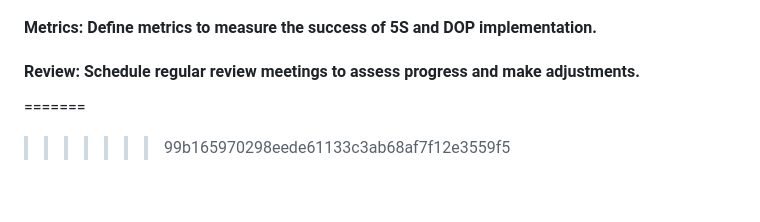
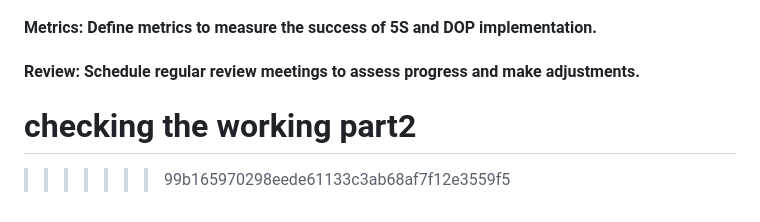
Before and after one commit to enveng-group/fork-web-app, a Markdown page: README.md, the part around the change. Rendered like a GitHub page.

```diff
--- a/README.md
+++ b/README.md
@@ -68,5 +68,7 @@ Regularly review and update processes based on feedback and performance metrics.
 ### 7. Monitoring and Evaluation
 #### Metrics: Define metrics to measure the success of 5S and DOP implementation.
 #### Review: Schedule regular review meetings to assess progress and make adjustments.
+
+checking the working part2
 =======
 >>>>>>> 99b165970298eede61133c3ab68af7f12e3559f5
```
